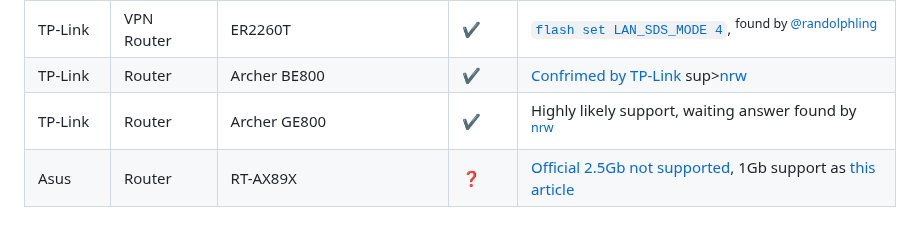
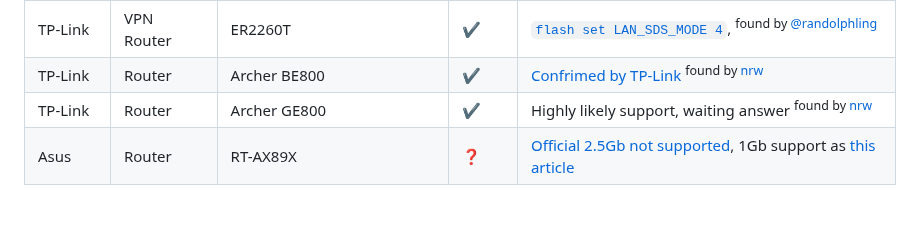
Before and after one commit to Anime4000/RTL960x, a Markdown page: Docs/2.5Gb.md, the part around the change. GitHub-like rendering.

Commit message:
2.5G support TP-Link Archer BE/GE800
typo hah

```diff
--- a/Docs/2.5Gb.md
+++ b/Docs/2.5Gb.md
@@ -35,8 +35,8 @@ RTL960x has 3 different 2.5Gb Mode:
 | Dell     | PCIe   | BCM57810S 0Y40PH Y40PH    | ✔ | Patched NVRAM, `4(HiSGMII PHY)` |
 | Generic  | Converter | [Realtek 2.5Gb Media Converter](https://www.aliexpress.com/item/1005004340369253.html) | ✔ | No tweak needed, [plug and play](https://github.com/Anime4000/RTL960x/blob/main/Docs/Images/2.5G%20Media%20Converter.png) <sup>found by @SantiagoSP</sup> |
 | TP-Link  | VPN Router | ER2260T               | ✔ | [`flash set LAN_SDS_MODE 4`](https://github.com/Anime4000/RTL960x/issues/17#issuecomment-1225109484), <sup>found by [@randolphling](https://github.com/randolphling)</sup>  |
-| TP-Link  | Router     | Archer BE800          | ✔ | [Confrimed by TP-Link](http://ibb.co/8xMjmdb) sup>[nrw](https://forum.lowyat.net/index.php?showuser=839762)</sup> |
-| TP-Link  | Router     | Archer GE800          | ✔ | Highly likely support, waiting answer found by <sup>[nrw](https://forum.lowyat.net/index.php?showuser=839762)</sup> |
+| TP-Link  | Router     | Archer BE800          | ✔ | [Confrimed by TP-Link](http://ibb.co/8xMjmdb) <sup>found by [nrw](https://forum.lowyat.net/index.php?showuser=839762)</sup> |
+| TP-Link  | Router     | Archer GE800          | ✔ | Highly likely support, waiting answer <sup>found by [nrw](https://forum.lowyat.net/index.php?showuser=839762)</sup> |
 | Asus     | Router     | RT-AX89X              | ❓ | [Official 2.5Gb not supported](https://www.asus.com/support/FAQ/1044066/), 1Gb support as [this article](https://www.gearrice.com/update/how-to-configure-the-asus-rt-ax89x-router-with-an-sfp-ont-for-fiber/) |
 
 ## Non-SFP
```
